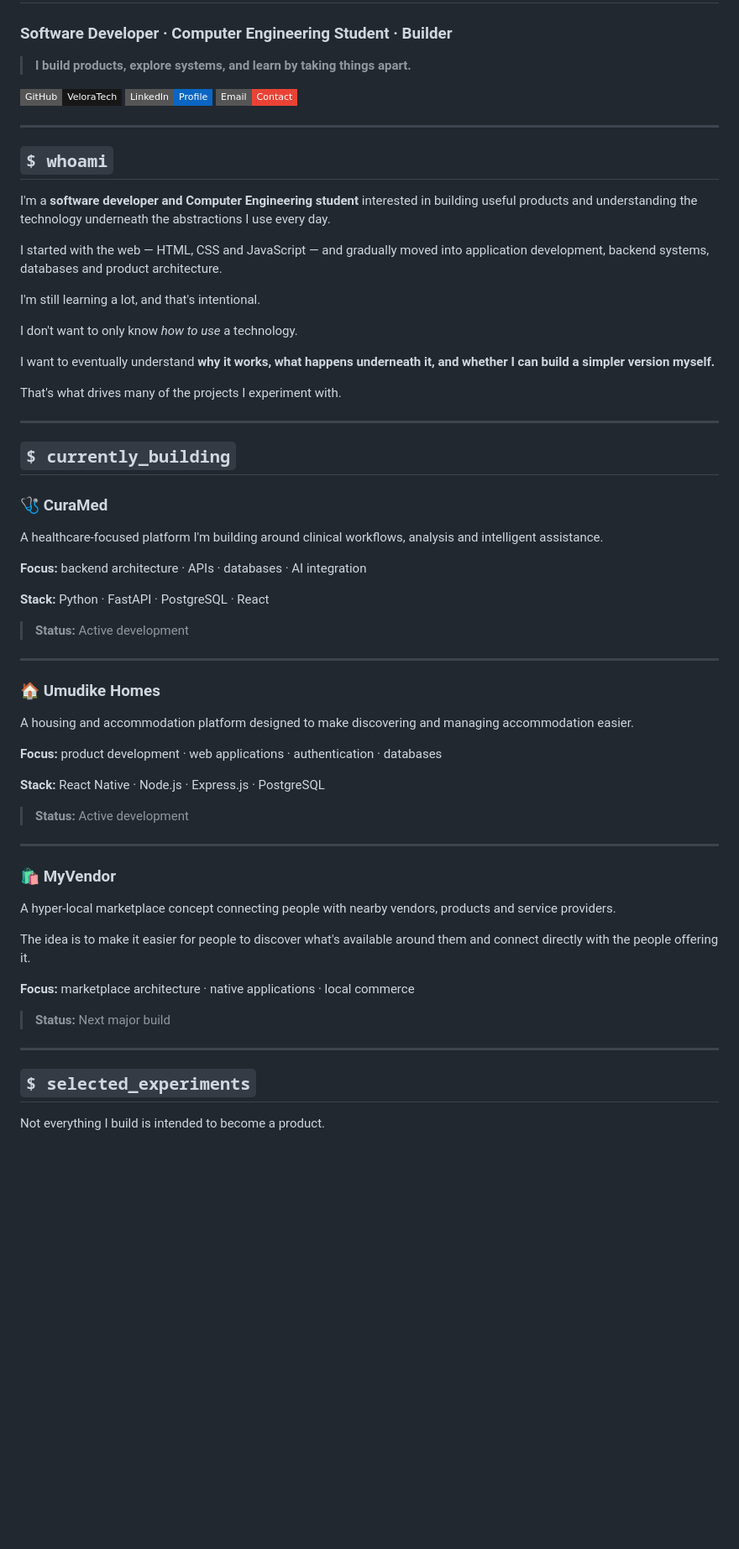
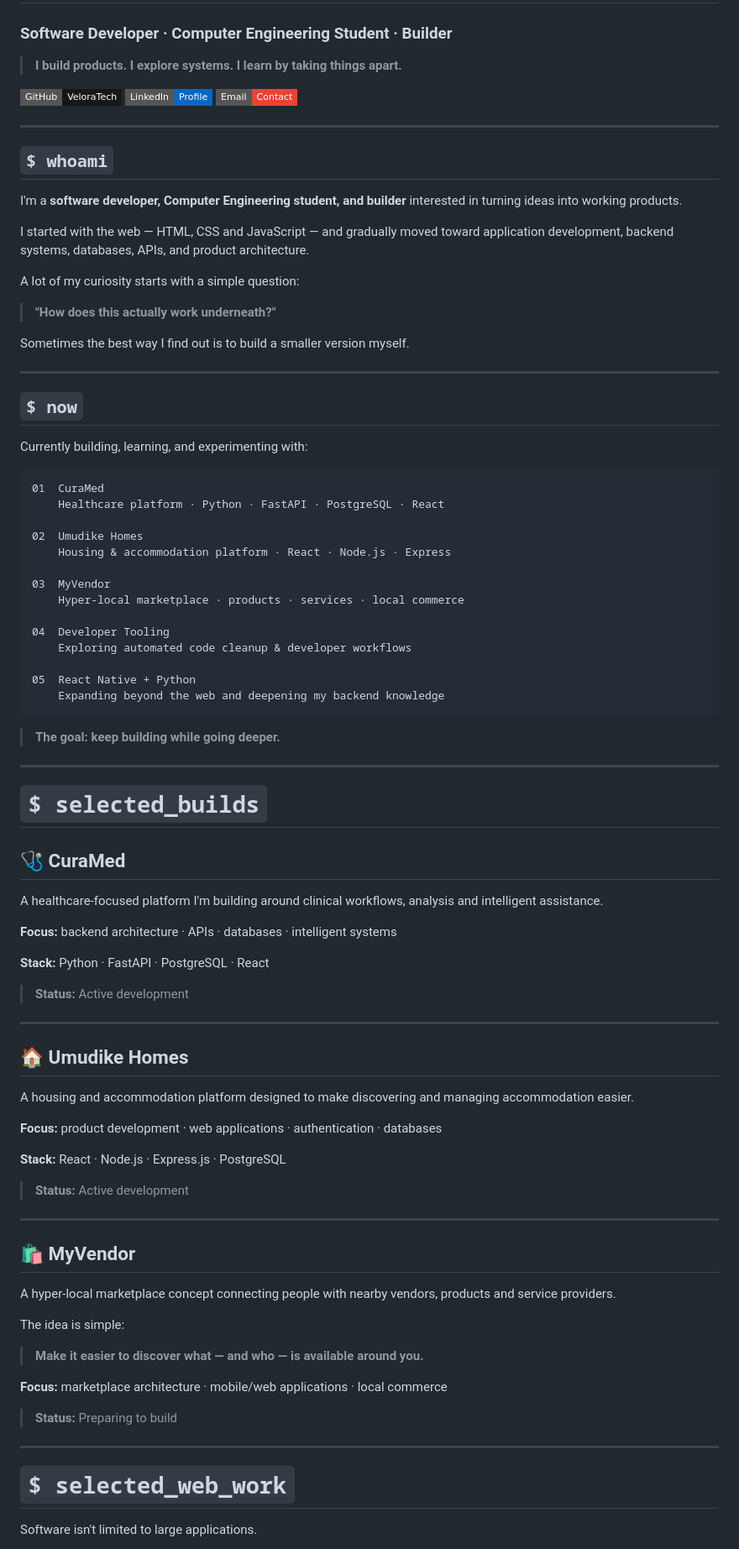
Before and after one commit to VeloraTech/VeloraTech, a Markdown page: README.md, the part around one of its changes. Shown at 84% size. GitHub-like rendering; badges without logos; blank space fills up the shorter version.

````diff
--- a/README.md
+++ b/README.md
@@ -2,6 +2,6 @@
 
 ### Software Developer · Computer Engineering Student · Builder
 
-> **I build products, explore systems, and learn by taking things apart.**
+> **I build products. I explore systems. I learn by taking things apart.**
 
 [![GitHub](https://img.shields.io/badge/GitHub-VeloraTech-181717?style=flat-square\&logo=github)](https://github.com/VeloraTech)
@@ -12,27 +12,50 @@
 
 ## `$ whoami`
 
-I'm a **software developer and Computer Engineering student** interested in building useful products and understanding the technology underneath the abstractions I use every day.
+I'm a **software developer, Computer Engineering student, and builder** interested in turning ideas into working products.
 
-I started with the web — HTML, CSS and JavaScript — and gradually moved into application development, backend systems, databases and product architecture.
+I started with the web — HTML, CSS and JavaScript — and gradually moved toward application development, backend systems, databases, APIs, and product architecture.
 
-I'm still learning a lot, and that's intentional.
+A lot of my curiosity starts with a simple question:
 
-I don't want to only know *how to use* a technology.
+> **"How does this actually work underneath?"**
 
-I want to eventually understand **why it works, what happens underneath it, and whether I can build a simpler version myself.**
-
-That's what drives many of the projects I experiment with.
+Sometimes the best way I find out is to build a smaller version myself.
 
 ---
 
-## `$ currently_building`
+## `$ now`
 
-### 🩺 CuraMed
+Currently building, learning, and experimenting with:
+
+```text
+01  CuraMed
+    Healthcare platform · Python · FastAPI · PostgreSQL · React
+
+02  Umudike Homes
+    Housing & accommodation platform · React · Node.js · Express
+
+03  MyVendor
+    Hyper-local marketplace · products · services · local commerce
+
+04  Developer Tooling
+    Exploring automated code cleanup & developer workflows
+
+05  React Native + Python
+    Expanding beyond the web and deepening my backend knowledge
+```
+
+> **The goal: keep building while going deeper.**
+
+---
+
+# `$ selected_builds`
+
+## 🩺 CuraMed
 
 A healthcare-focused platform I'm building around clinical workflows, analysis and intelligent assistance.
 
-**Focus:** backend architecture · APIs · databases · AI integration
+**Focus:** backend architecture · APIs · databases · intelligent systems
 
 **Stack:** Python · FastAPI · PostgreSQL · React
 
@@ -40,31 +63,33 @@ A healthcare-focused platform I'm building around clinical workflows, analysis a
 
 ---
 
-### 🏠 Umudike Homes
+## 🏠 Umudike Homes
 
 A housing and accommodation platform designed to make discovering and managing accommodation easier.
 
 **Focus:** product development · web applications · authentication · databases
 
-**Stack:** React Native · Node.js · Express.js · PostgreSQL
+**Stack:** React · Node.js · Express.js · PostgreSQL
 
 > **Status:** Active development
 
 ---
 
-### 🛍️ MyVendor
+## 🛍️ MyVendor
 
 A hyper-local marketplace concept connecting people with nearby vendors, products and service providers.
 
-The idea is to make it easier for people to discover what's available around them and connect directly with the people offering it.
+The idea is simple:
 
-**Focus:** marketplace architecture · native applications · local commerce
+> **Make it easier to discover what — and who — is available around you.**
 
-> **Status:** Next major build
+**Focus:** marketplace architecture · mobile/web applications · local commerce
+
+> **Status:** Preparing to build
 
 ---
 
-## `$ selected_experiments`
+# `$ selected_web_work`
 
-Not everything I build is intended to become a product.
+Software isn't limited to large applications.
 
````
Also changed, not shown: other parts of README.md (+111 -98 lines).
